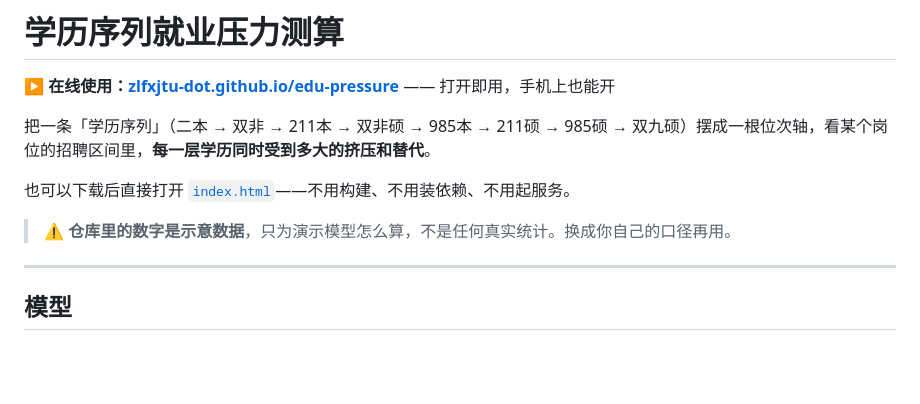
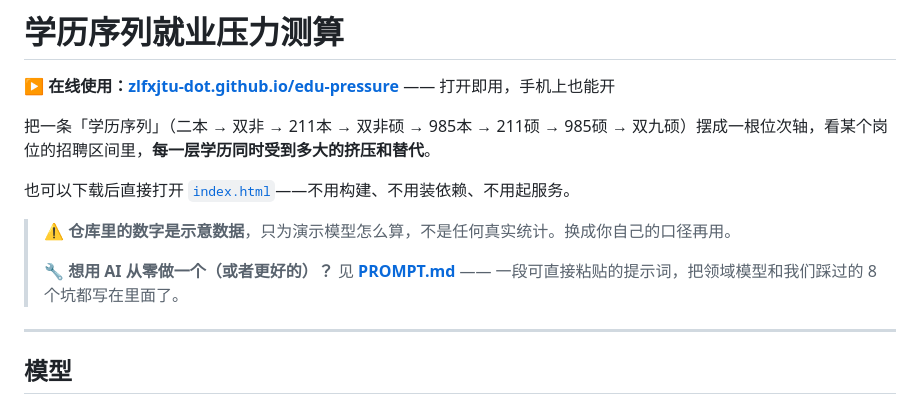
Before and after one commit to zlfxjtu-dot/edu-pressure, a Markdown page: README.md, the part around the change. GitHub-like rendering; blank space fills up the shorter version.

```diff
--- a/README.md
+++ b/README.md
@@ -7,6 +7,8 @@
 也可以下载后直接打开 [`index.html`](index.html)——不用构建、不用装依赖、不用起服务。
 
 > ⚠️ **仓库里的数字是示意数据**，只为演示模型怎么算，不是任何真实统计。换成你自己的口径再用。
+>
+> 🔧 **想用 AI 从零做一个（或者更好的）？** 见 **[PROMPT.md](PROMPT.md)** —— 一段可直接粘贴的提示词，把领域模型和我们踩过的 8 个坑都写在里面了。
 
 ---
 
```
Also changed, not shown: PROMPT.md (added, +125 -0 lines).
